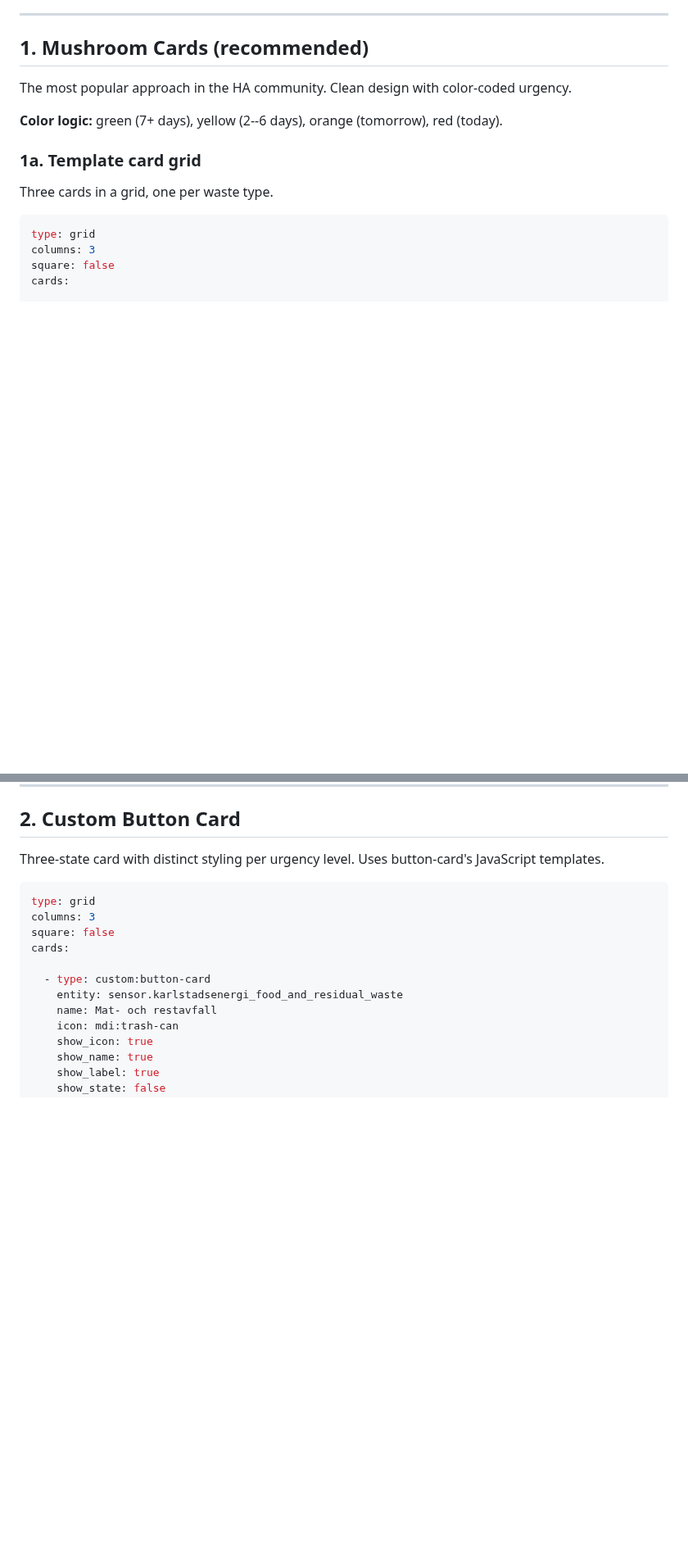
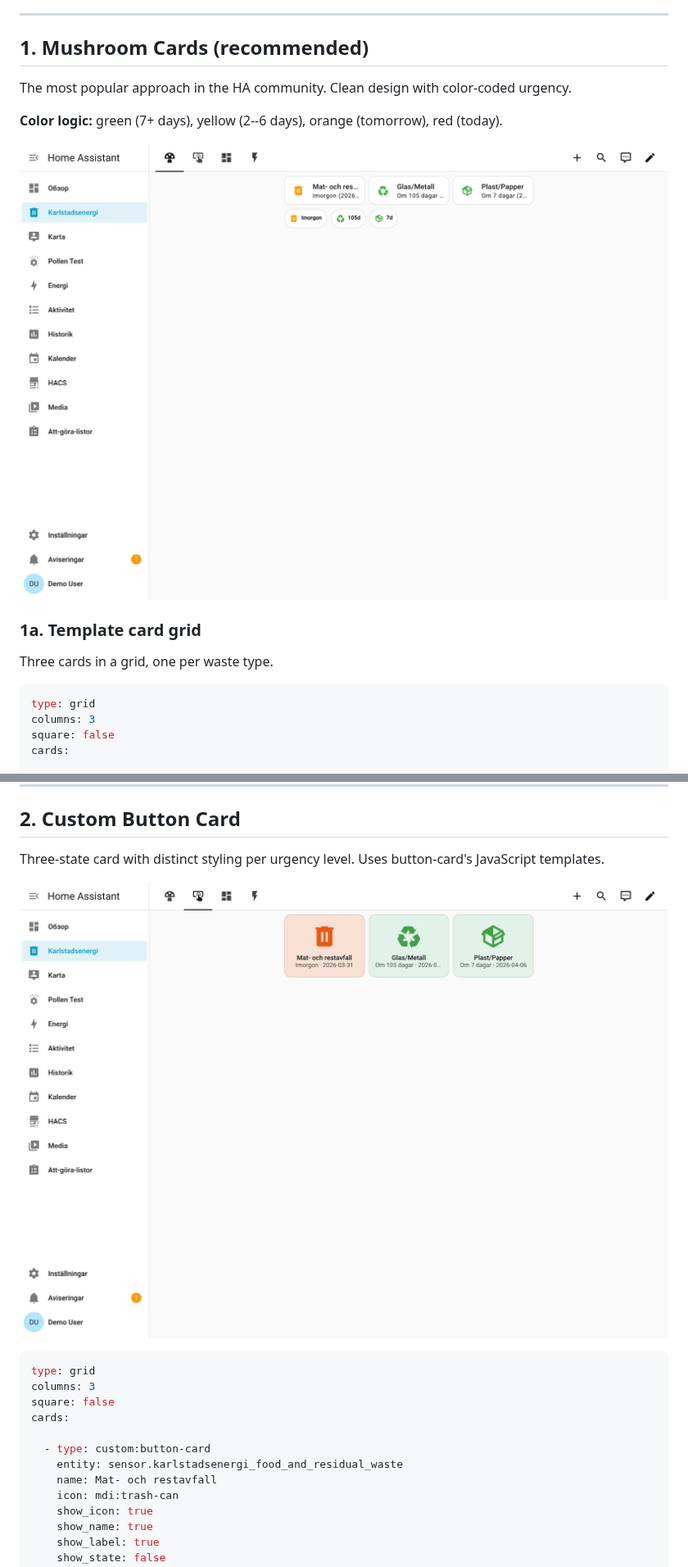
Before and after one commit to krissen/karlstadsenergi-homeassistant, a Markdown page: docs/user/dashboard-examples.md, 2 parts joined by grey strips. Shown at 82% size. Drawn GitHub-style; pictures changed too: docs/images/dashboard-button-card.png (added), docs/images/dashboard-mushroom.png (added); blank space fills up the shorter version.

````diff
--- a/docs/user/dashboard-examples.md
+++ b/docs/user/dashboard-examples.md
@@ -27,6 +27,8 @@ Approach 3 uses only built-in HA cards -- no HACS frontend dependencies.
 The most popular approach in the HA community. Clean design with color-coded urgency.
 
 **Color logic:** green (7+ days), yellow (2--6 days), orange (tomorrow), red (today).
+
+![Mushroom Cards with template cards and chips](../images/dashboard-mushroom.png)
 
 ### 1a. Template card grid
 
@@ -226,6 +228,8 @@ chips:
 
 Three-state card with distinct styling per urgency level. Uses button-card's JavaScript templates.
 
+![Button Card with color-coded backgrounds](../images/dashboard-button-card.png)
+
 ```yaml
 type: grid
 columns: 3
````
Also changed, not shown: other parts of docs/user/dashboard-examples.md (+2 -0 lines), README.md (+2 -0 lines), docs/user/entities.md (+4 -0 lines), docs/images/calendar.png (added), docs/images/dashboard-builtin.png (added), docs/images/device-waste.png (added).
